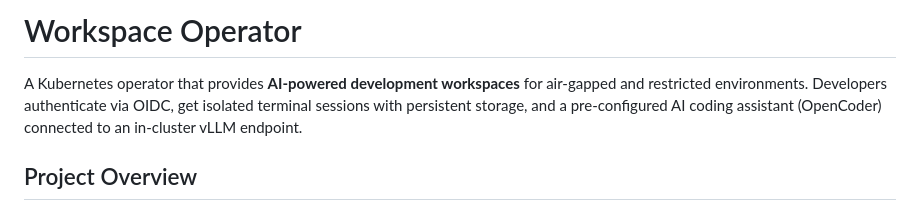
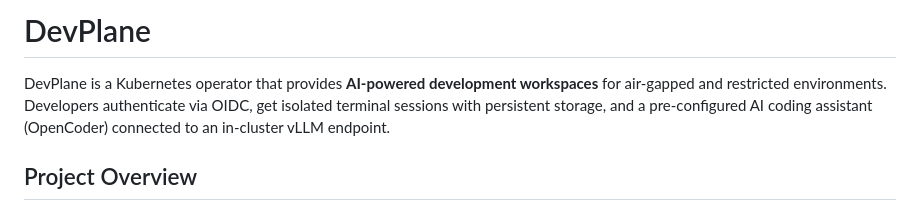
Before and after one commit to SPJDevOps/DevPlane, a Markdown page: README.md, the part around the change. Rendered like a GitHub page.

Commit message:
Change name in README.md

```diff
--- a/README.md
+++ b/README.md
@@ -1,6 +1,6 @@
-# Workspace Operator
+# DevPlane
 
-A Kubernetes operator that provides **AI-powered development workspaces** for air-gapped and restricted environments. Developers authenticate via OIDC, get isolated terminal sessions with persistent storage, and a pre-configured AI coding assistant (OpenCoder) connected to an in-cluster vLLM endpoint.
+DevPlane is a Kubernetes operator that provides **AI-powered development workspaces** for air-gapped and restricted environments. Developers authenticate via OIDC, get isolated terminal sessions with persistent storage, and a pre-configured AI coding assistant (OpenCoder) connected to an in-cluster vLLM endpoint.
 
 ## Project Overview
 
```
